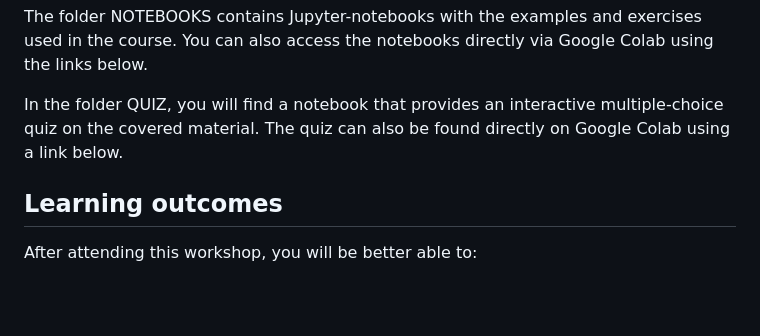
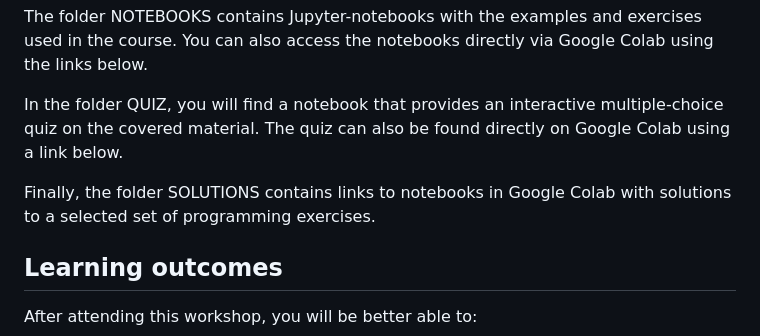
Before and after one commit to ImperialCollegeLondon/RCDS-Deep-Learning-CNN, a Markdown page: README.md, the part around the change. GitHub-like rendering; blank space fills up the shorter version.

Commit message:
Comment solutions

```diff
--- a/README.md
+++ b/README.md
@@ -9,6 +9,8 @@ The slides from the lectures are provided in the folder SLIDES. The lecture reco
 The folder NOTEBOOKS contains Jupyter-notebooks with the examples and exercises used in the course. You can also access the notebooks directly via Google Colab using the links below.
 
 In the folder QUIZ, you will find a notebook that provides an interactive multiple-choice quiz on the covered material. The quiz can also be found directly on Google Colab using a link below.
+
+Finally, the folder SOLUTIONS contains links to notebooks in Google Colab with solutions to a selected set of programming exercises.
 
 ## Learning outcomes
 
```
